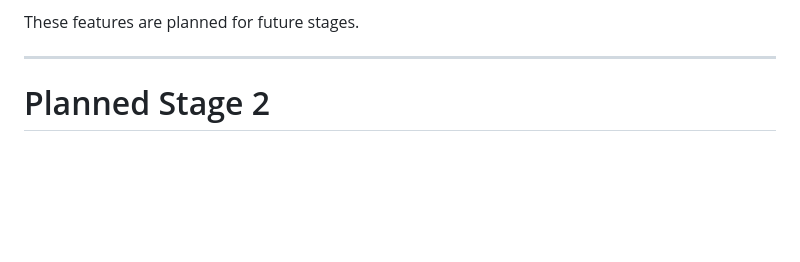
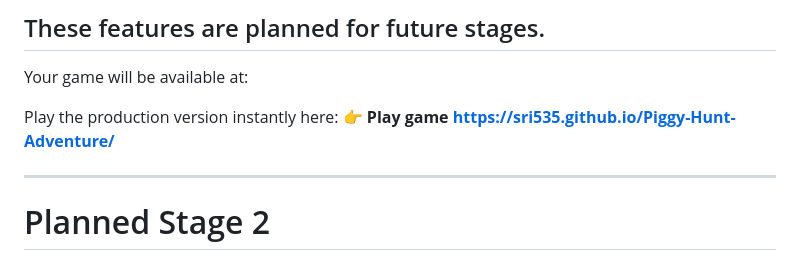
Before and after one commit to Sri535/Piggy-Hunt-Adventure, a Markdown page: README.md, the part around the change. Drawn GitHub-style; blank space fills up the shorter version.

Commit message:
Update README.md
Readme Custom Url Added

```diff
--- a/README.md
+++ b/README.md
@@ -225,6 +225,11 @@ Stage 1 intentionally does NOT include:
 * Multiplayer
 
 These features are planned for future stages.
+---
+Your game will be available at:
+
+Play the production version instantly here:
+👉 **Play game https://sri535.github.io/Piggy-Hunt-Adventure/**
 
 ---
 
```
